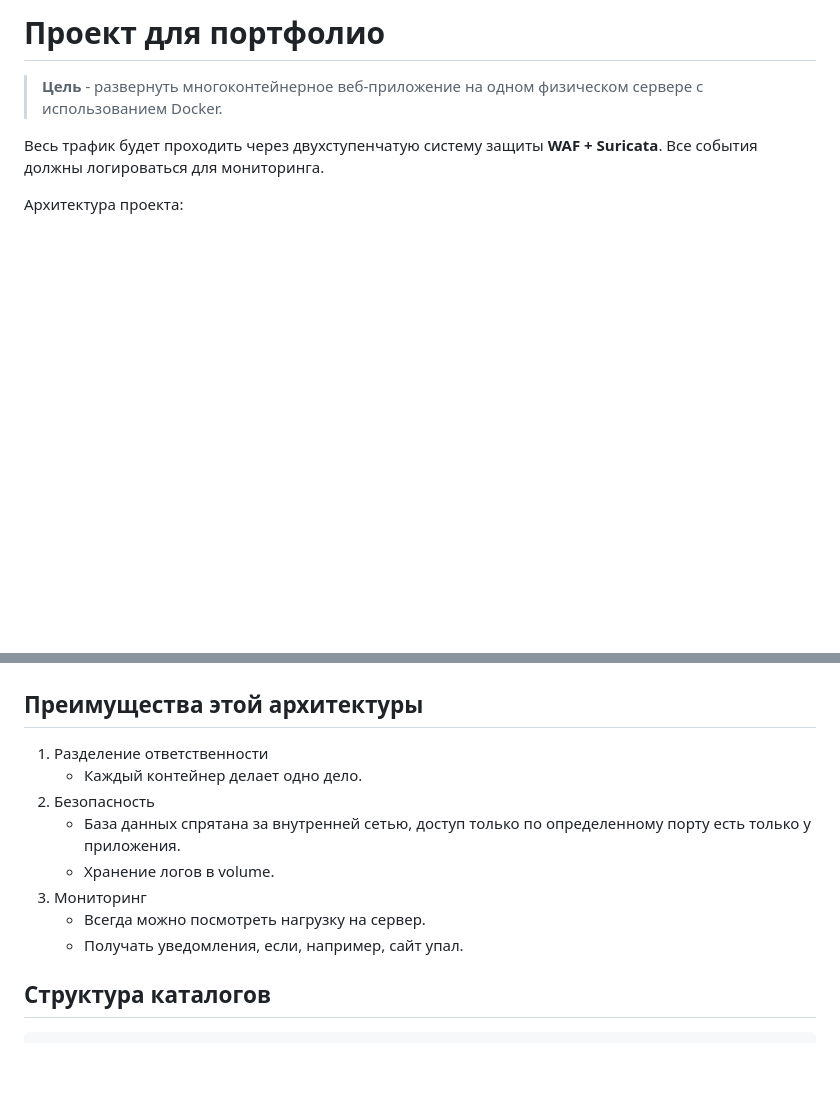
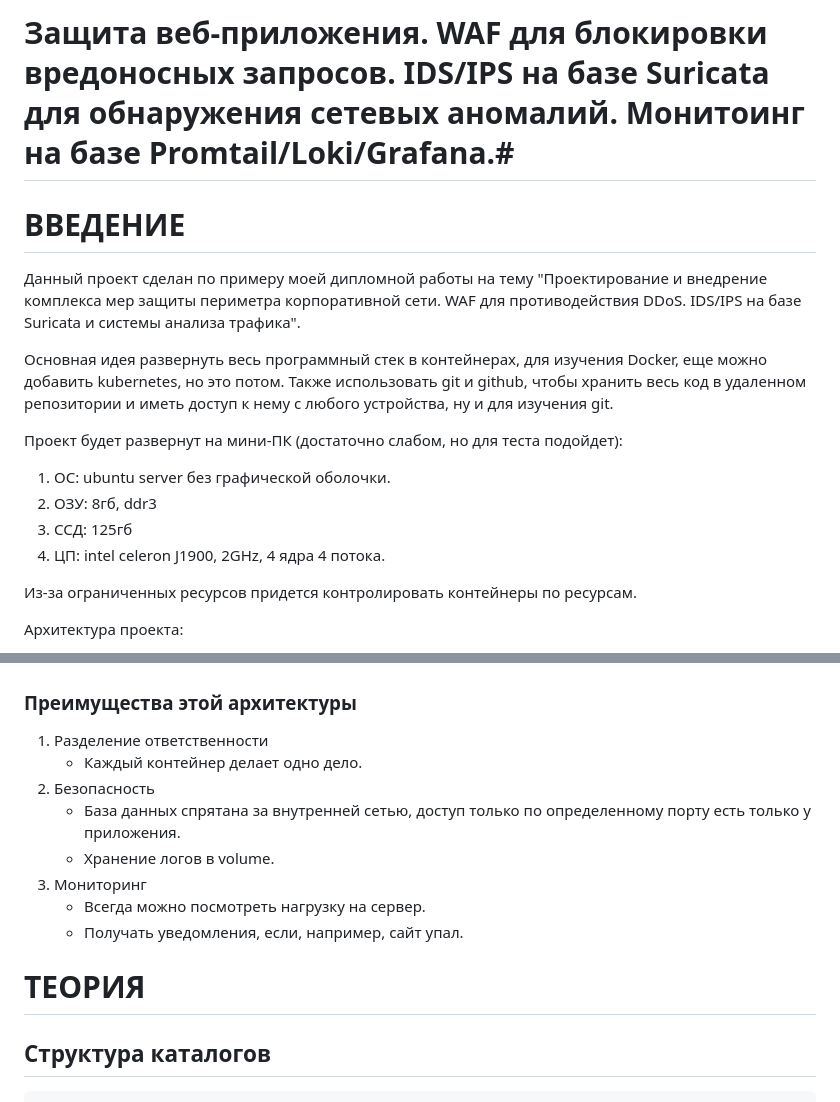
Before and after one commit to 00000roma/the_repository_for_the_portfolio, a Markdown page: README.md, 2 parts joined by grey strips. Drawn GitHub-style; blank space fills up the shorter version.

Commit message:
введение добавлено

```diff
--- a/README.md
+++ b/README.md
@@ -1,14 +1,25 @@
-# Проект для портфолио #
+# Защита веб-приложения. WAF для блокировки вредоносных запросов.  IDS/IPS на базе Suricata для обнаружения сетевых аномалий. Монитоинг на базе Promtail/Loki/Grafana.#
 
->**Цель** - развернуть многоконтейнерное веб-приложение на одном физическом сервере с использованием Docker.
 
-Весь трафик будет проходить через двухступенчатую систему защиты **WAF + Suricata**. Все события должны логироваться для мониторинга.
+# ВВЕДЕНИЕ #
+
+Данный проект сделан по примеру моей дипломной работы на тему "Проектирование и внедрение комплекса мер защиты периметра корпоративной сети. WAF для противодействия DDoS. IDS/IPS на базе Suricata и системы анализа трафика".
+
+Основная идея развернуть весь программный стек в контейнерах, для изучения Docker, еще можно добавить kubernetes, но это потом. Также использовать git и github, чтобы хранить весь код в удаленном репозитории и иметь доступ к нему с любого устройства, ну и для изучения git.
+
+Проект будет развернут на мини-ПК (достаточно слабом, но для теста подойдет):
+  1) ОС: ubuntu server без графической оболочки.
+  2) ОЗУ: 8гб, ddr3
+  3) ССД: 125гб
+  4) ЦП: intel celeron J1900, 2GHz, 4 ядра 4 потока.
+
+Из-за ограниченных ресурсов придется контролировать контейнеры по ресурсам.
 
 Архитектура проекта:
 
 ![примерная архитектура проекта](image/arhitecture.drawio.png)
 
-## Преимущества этой архитектуры ##
+### Преимущества этой архитектуры ###
 
 1) Разделение ответственности
     - Каждый контейнер делает одно дело.
@@ -18,6 +29,8 @@
 3) Мониторинг
     - Всегда можно посмотреть нагрузку на сервер.
     - Получать уведомления, если, например, сайт упал.
+
+# ТЕОРИЯ #
 
 ## Структура каталогов ##
 
```
